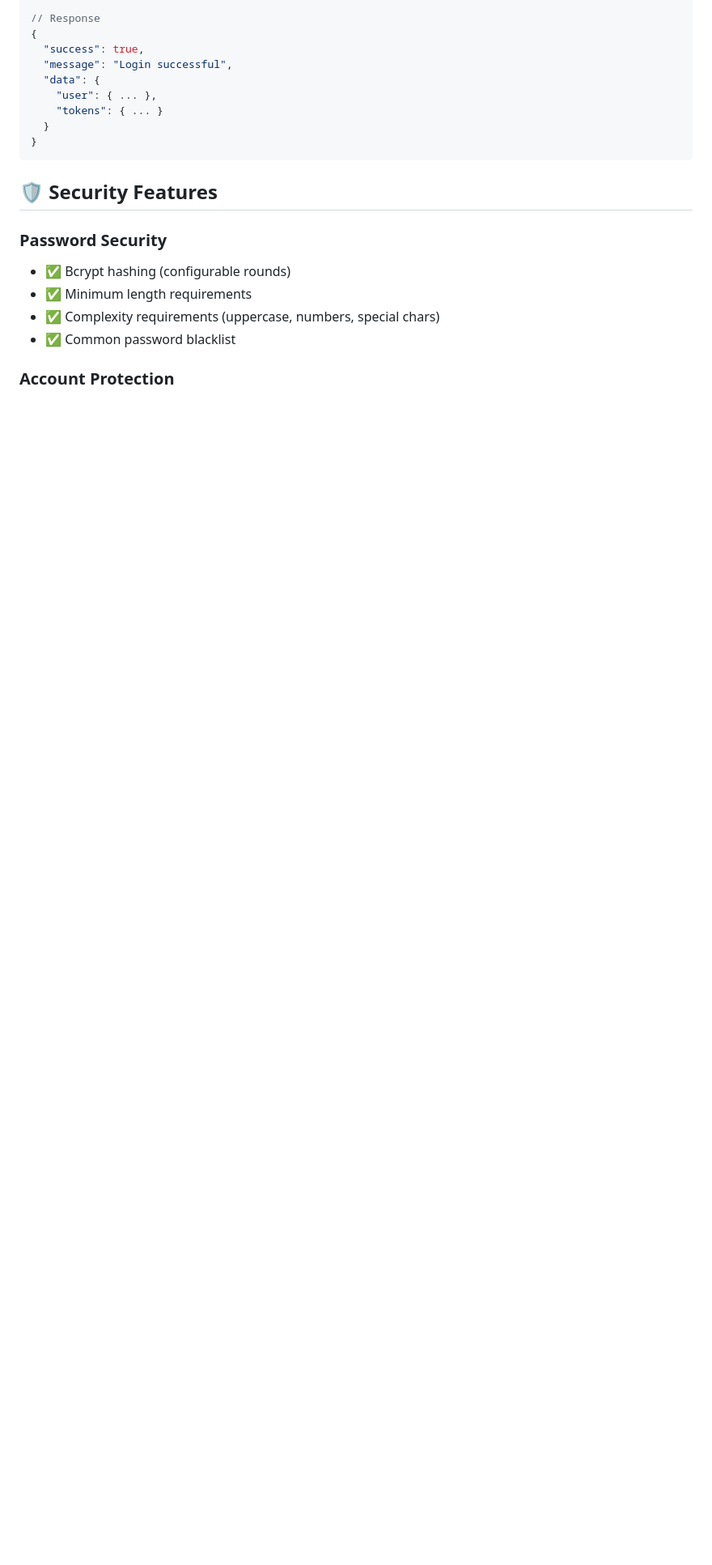
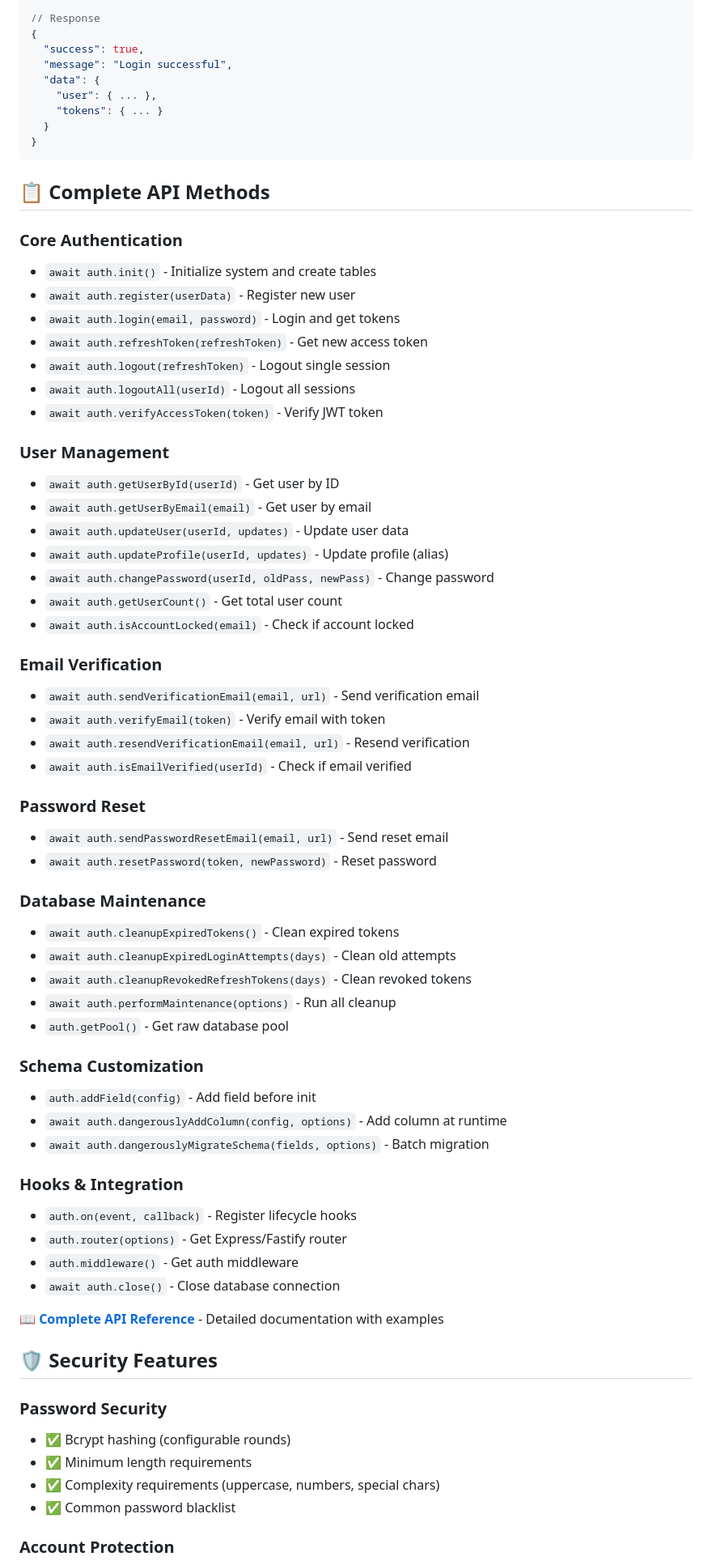
Before and after one commit to HimasRafeek/secure-node-auth, a Markdown page: README.md, the part around the change. Shown at 81% size. GitHub-like rendering; blank space fills up the shorter version.

Commit message:
docs: add complete API methods list to README files

````diff
--- a/README.md
+++ b/README.md
@@ -405,6 +405,56 @@ POST /auth/login
 }
 ```
 
+## 📋 Complete API Methods
+
+### Core Authentication
+- `await auth.init()` - Initialize system and create tables
+- `await auth.register(userData)` - Register new user
+- `await auth.login(email, password)` - Login and get tokens
+- `await auth.refreshToken(refreshToken)` - Get new access token
+- `await auth.logout(refreshToken)` - Logout single session
+- `await auth.logoutAll(userId)` - Logout all sessions
+- `await auth.verifyAccessToken(token)` - Verify JWT token
+
+### User Management
+- `await auth.getUserById(userId)` - Get user by ID
+- `await auth.getUserByEmail(email)` - Get user by email
+- `await auth.updateUser(userId, updates)` - Update user data
+- `await auth.updateProfile(userId, updates)` - Update profile (alias)
+- `await auth.changePassword(userId, oldPass, newPass)` - Change password
+- `await auth.getUserCount()` - Get total user count
+- `await auth.isAccountLocked(email)` - Check if account locked
+
+### Email Verification
+- `await auth.sendVerificationEmail(email, url)` - Send verification email
+- `await auth.verifyEmail(token)` - Verify email with token
+- `await auth.resendVerificationEmail(email, url)` - Resend verification
+- `await auth.isEmailVerified(userId)` - Check if email verified
+
+### Password Reset
+- `await auth.sendPasswordResetEmail(email, url)` - Send reset email
+- `await auth.resetPassword(token, newPassword)` - Reset password
+
+### Database Maintenance
+- `await auth.cleanupExpiredTokens()` - Clean expired tokens
+- `await auth.cleanupExpiredLoginAttempts(days)` - Clean old attempts
+- `await auth.cleanupRevokedRefreshTokens(days)` - Clean revoked tokens
+- `await auth.performMaintenance(options)` - Run all cleanup
+- `auth.getPool()` - Get raw database pool
+
+### Schema Customization
+- `auth.addField(config)` - Add field before init
+- `await auth.dangerouslyAddColumn(config, options)` - Add column at runtime
+- `await auth.dangerouslyMigrateSchema(fields, options)` - Batch migration
+
+### Hooks & Integration
+- `auth.on(event, callback)` - Register lifecycle hooks
+- `auth.router(options)` - Get Express/Fastify router
+- `auth.middleware()` - Get auth middleware
+- `await auth.close()` - Close database connection
+
+📖 **[Complete API Reference](docs/API_REFERENCE.md)** - Detailed documentation with examples
+
 ## 🛡️ Security Features
 
 ### Password Security
````
Also changed, not shown: docs/README.md (+50 -0 lines).
